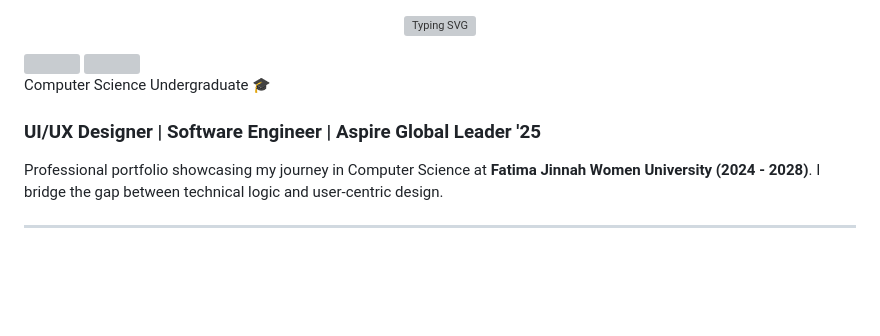
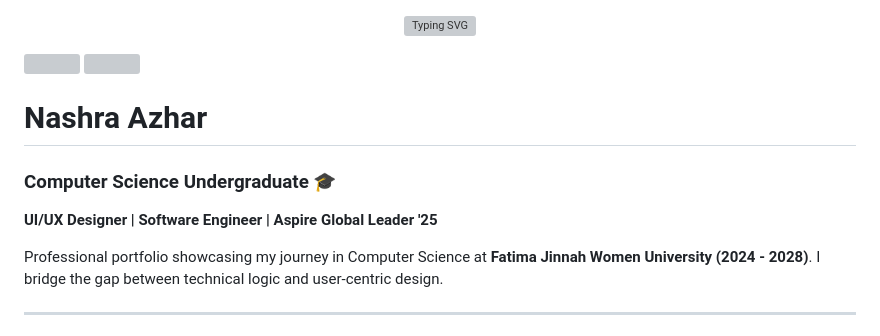
Before and after one commit to NashraAzhar/NashraAzhar, a Markdown page: README.md, the part around the change. GitHub-like rendering; blank space fills up the shorter version; grey boxes are pictures that could not be loaded.

```diff
--- a/README.md
+++ b/README.md
@@ -5,10 +5,9 @@
 <img src="profile.jpeg" width="220" align="right" style="border-radius: 50px; border: 3px solid #00AEEF; margin-left: 20px; margin-bottom: 20px;">
 <img src="profile.jpeg" width="220" align="right" style="border-radius: 50px; border: 3px solid #FF3E8E; margin-left: 20px; margin-bottom: 20px;">
 
-
-Computer Science Undergraduate 🎓
-
-### UI/UX Designer | Software Engineer | Aspire Global Leader '25
+# Nashra Azhar
+### Computer Science Undergraduate 🎓
+**UI/UX Designer | Software Engineer | Aspire Global Leader '25**
 
 Professional portfolio showcasing my journey in Computer Science at **Fatima Jinnah Women University (2024 - 2028)**. I bridge the gap between technical logic and user-centric design.
 
```
